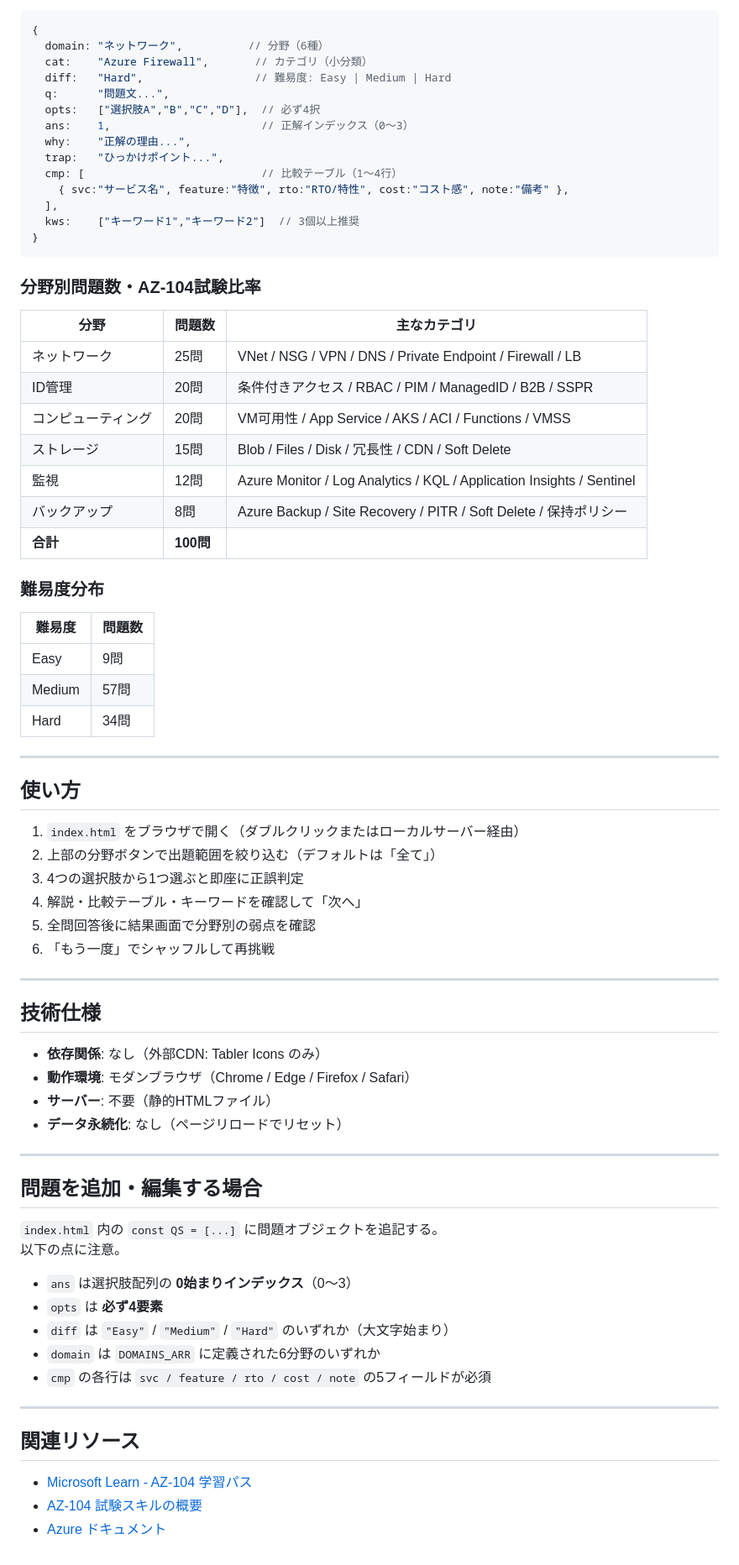
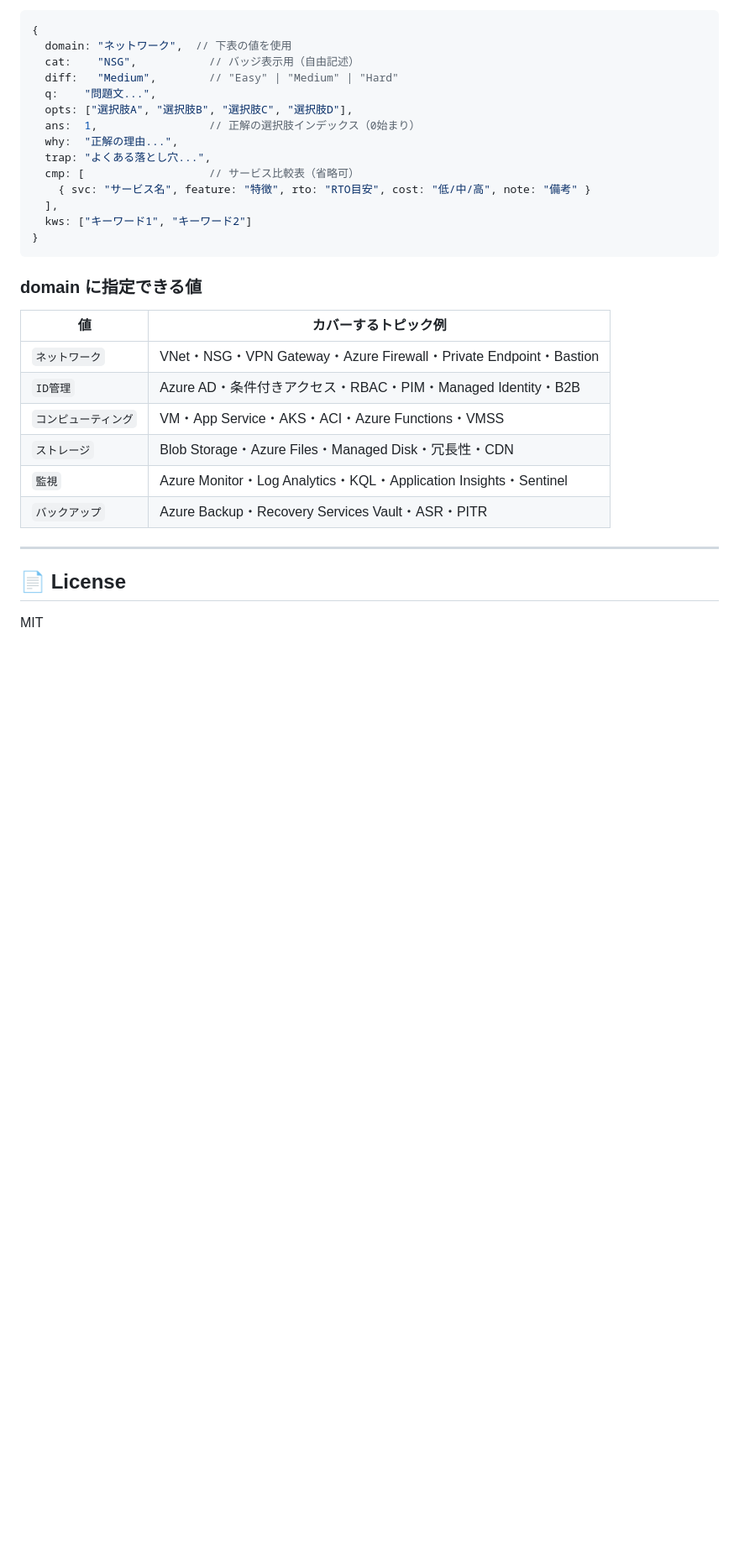
Before and after one commit to ykobayashi-jp/azure-az104-study, a Markdown page: README.md, the part around one of its changes. Shown at 84% size. Drawn GitHub-style; blank space fills up the shorter version.

````diff
--- a/README.md
+++ b/README.md
@@ -41,78 +82,34 @@ azure-az104-study/
 
 ```js
 {
-  domain: "ネットワーク",          // 分野（6種）
-  cat:    "Azure Firewall",       // カテゴリ（小分類）
-  diff:   "Hard",                 // 難易度: Easy | Medium | Hard
-  q:      "問題文...",
-  opts:   ["選択肢A","B","C","D"],  // 必ず4択
-  ans:    1,                       // 正解インデックス（0〜3）
-  why:    "正解の理由...",
-  trap:   "ひっかけポイント...",
-  cmp: [                           // 比較テーブル（1〜4行）
-    { svc:"サービス名", feature:"特徴", rto:"RTO/特性", cost:"コスト感", note:"備考" },
+  domain: "ネットワーク",  // 下表の値を使用
+  cat:    "NSG",           // バッジ表示用（自由記述）
+  diff:   "Medium",        // "Easy" | "Medium" | "Hard"
+  q:    "問題文...",
+  opts: ["選択肢A", "選択肢B", "選択肢C", "選択肢D"],
+  ans:  1,                 // 正解の選択肢インデックス（0始まり）
+  why:  "正解の理由...",
+  trap: "よくある落とし穴...",
+  cmp: [                   // サービス比較表（省略可）
+    { svc: "サービス名", feature: "特徴", rto: "RTO目安", cost: "低/中/高", note: "備考" }
   ],
-  kws:    ["キーワード1","キーワード2"]  // 3個以上推奨
+  kws: ["キーワード1", "キーワード2"]
 }
 ```
 
-### 分野別問題数・AZ-104試験比率
+### domain に指定できる値
 
-| 分野 | 問題数 | 主なカテゴリ |
-|------|--------|-------------|
-| ネットワーク | 25問 | VNet / NSG / VPN / DNS / Private Endpoint / Firewall / LB |
-| ID管理 | 20問 | 条件付きアクセス / RBAC / PIM / ManagedID / B2B / SSPR |
-| コンピューティング | 20問 | VM可用性 / App Service / AKS / ACI / Functions / VMSS |
-| ストレージ | 15問 | Blob / Files / Disk / 冗長性 / CDN / Soft Delete |
-| 監視 | 12問 | Azure Monitor / Log Analytics / KQL / Application Insights / Sentinel |
-| バックアップ | 8問 | Azure Backup / Site Recovery / PITR / Soft Delete / 保持ポリシー |
-| **合計** | **100問** | |
-
-### 難易度分布
-
-| 難易度 | 問題数 |
-|--------|--------|
-| Easy   | 9問    |
-| Medium | 57問   |
-| Hard   | 34問   |
+| 値 | カバーするトピック例 |
+|---|---|
+| `ネットワーク` | VNet・NSG・VPN Gateway・Azure Firewall・Private Endpoint・Bastion |
+| `ID管理` | Azure AD・条件付きアクセス・RBAC・PIM・Managed Identity・B2B |
+| `コンピューティング` | VM・App Service・AKS・ACI・Azure Functions・VMSS |
+| `ストレージ` | Blob Storage・Azure Files・Managed Disk・冗長性・CDN |
+| `監視` | Azure Monitor・Log Analytics・KQL・Application Insights・Sentinel |
+| `バックアップ` | Azure Backup・Recovery Services Vault・ASR・PITR |
 
 ---
 
-## 使い方
+## 📄 License
 
-1. `index.html` をブラウザで開く（ダブルクリックまたはローカルサーバー経由）
-2. 上部の分野ボタンで出題範囲を絞り込む（デフォルトは「全て」）
-3. 4つの選択肢から1つ選ぶと即座に正誤判定
-4. 解説・比較テーブル・キーワードを確認して「次へ」
-5. 全問回答後に結果画面で分野別の弱点を確認
-6. 「もう一度」でシャッフルして再挑戦
-
----
-
-## 技術仕様
-
-- **依存関係**: なし（外部CDN: Tabler Icons のみ）
-- **動作環境**: モダンブラウザ（Chrome / Edge / Firefox / Safari）
-- **サーバー**: 不要（静的HTMLファイル）
-- **データ永続化**: なし（ページリロードでリセット）
-
----
-
-## 問題を追加・編集する場合
-
-`index.html` 内の `const QS = [...]` に問題オブジェクトを追記する。
-以下の点に注意。
-
-- `ans` は選択肢配列の **0始まりインデックス**（0〜3）
-- `opts` は **必ず4要素**
-- `diff` は `"Easy"` / `"Medium"` / `"Hard"` のいずれか（大文字始まり）
-- `domain` は `DOMAINS_ARR` に定義された6分野のいずれか
-- `cmp` の各行は `svc / feature / rto / cost / note` の5フィールドが必須
-
----
-
-## 関連リソース
-
-- [Microsoft Learn - AZ-104 学習パス](https://learn.microsoft.com/ja-jp/certifications/exams/az-104/)
-- [AZ-104 試験スキルの概要](https://learn.microsoft.com/ja-jp/credentials/certifications/resources/study-guides/az-104)
-- [Azure ドキュメント](https://learn.microsoft.com/ja-jp/azure/)
+MIT
````
Also changed, not shown: other parts of README.md (+66 -25 lines).
